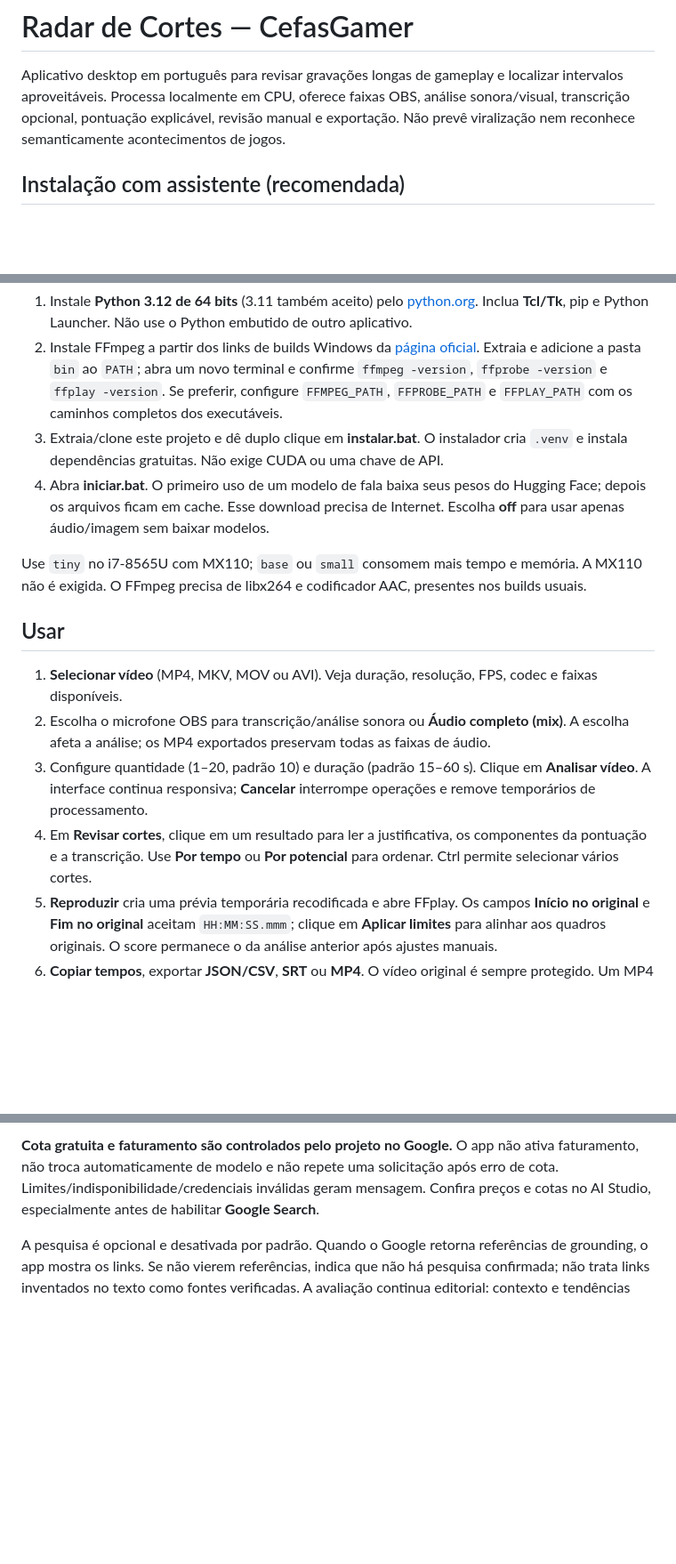
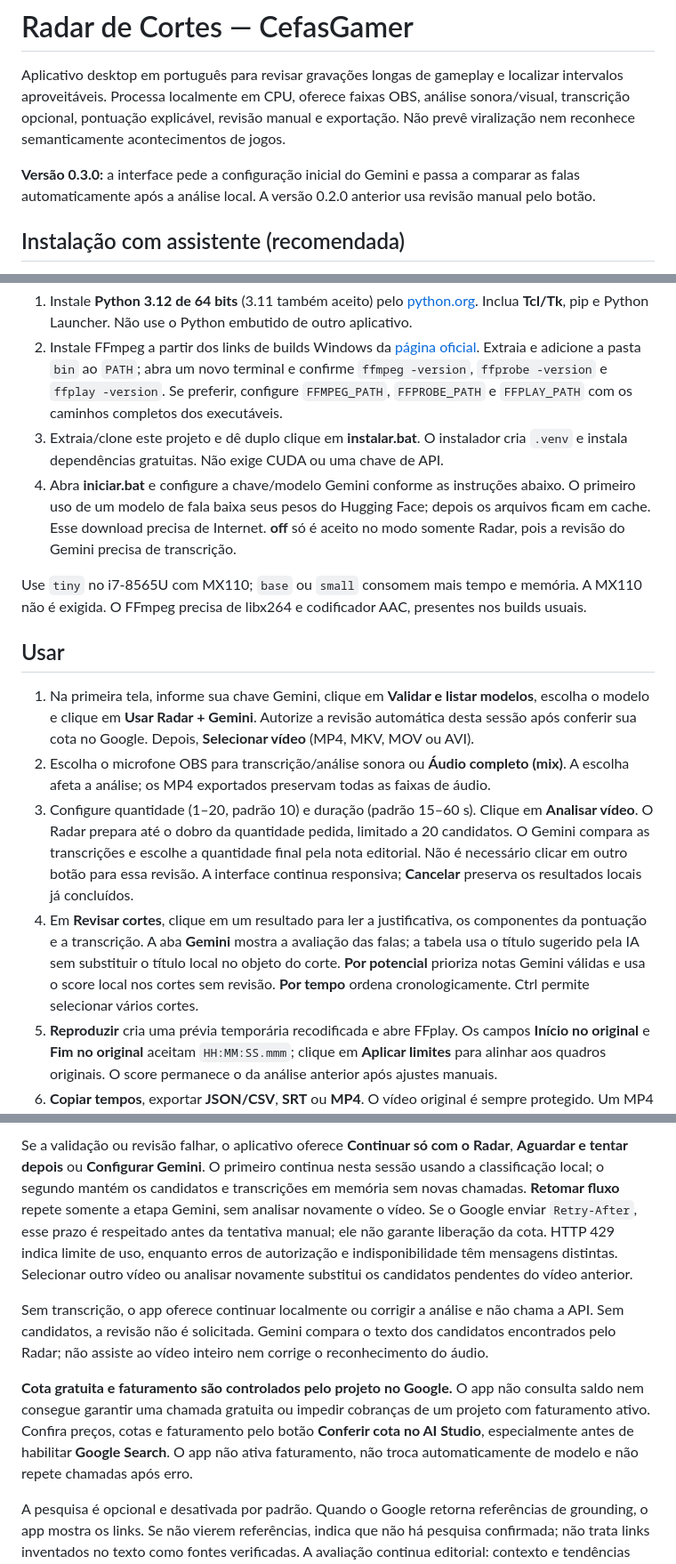
Before and after one commit to PedroHenrique1788/Radar, a Markdown page: README.md, 3 parts joined by grey strips. Shown at 89% size. Rendered like a GitHub page; blank space fills up the shorter version.

```diff
--- a/README.md
+++ b/README.md
@@ -1,6 +1,8 @@
 # Radar de Cortes — CefasGamer
 
 Aplicativo desktop em português para revisar gravações longas de gameplay e localizar intervalos aproveitáveis. Processa localmente em CPU, oferece faixas OBS, análise sonora/visual, transcrição opcional, pontuação explicável, revisão manual e exportação. Não prevê viralização nem reconhece semanticamente acontecimentos de jogos.
+
+**Versão 0.3.0:** a interface pede a configuração inicial do Gemini e passa a comparar as falas automaticamente após a análise local. A versão 0.2.0 anterior usa revisão manual pelo botão.
 
 ## Instalação com assistente (recomendada)
 
@@ -21,16 +23,16 @@ As dependências de build estão em `packaging/requirements-build.txt`, entradas
 1. Instale **Python 3.12 de 64 bits** (3.11 também aceito) pelo [python.org](https://www.python.org/downloads/windows/). Inclua **Tcl/Tk**, pip e Python Launcher. Não use o Python embutido de outro aplicativo.
 2. Instale FFmpeg a partir dos links de builds Windows da [página oficial](https://ffmpeg.org/download.html). Extraia e adicione a pasta `bin` ao `PATH`; abra um novo terminal e confirme `ffmpeg -version`, `ffprobe -version` e `ffplay -version`. Se preferir, configure `FFMPEG_PATH`, `FFPROBE_PATH` e `FFPLAY_PATH` com os caminhos completos dos executáveis.
 3. Extraia/clone este projeto e dê duplo clique em **instalar.bat**. O instalador cria `.venv` e instala dependências gratuitas. Não exige CUDA ou uma chave de API.
-4. Abra **iniciar.bat**. O primeiro uso de um modelo de fala baixa seus pesos do Hugging Face; depois os arquivos ficam em cache. Esse download precisa de Internet. Escolha **off** para usar apenas áudio/imagem sem baixar modelos.
+4. Abra **iniciar.bat** e configure a chave/modelo Gemini conforme as instruções abaixo. O primeiro uso de um modelo de fala baixa seus pesos do Hugging Face; depois os arquivos ficam em cache. Esse download precisa de Internet. **off** só é aceito no modo somente Radar, pois a revisão do Gemini precisa de transcrição.
 
 Use `tiny` no i7-8565U com MX110; `base` ou `small` consomem mais tempo e memória. A MX110 não é exigida. O FFmpeg precisa de libx264 e codificador AAC, presentes nos builds usuais.
 
 ## Usar
 
-1. **Selecionar vídeo** (MP4, MKV, MOV ou AVI). Veja duração, resolução, FPS, codec e faixas disponíveis.
+1. Na primeira tela, informe sua chave Gemini, clique em **Validar e listar modelos**, escolha o modelo e clique em **Usar Radar + Gemini**. Autorize a revisão automática desta sessão após conferir sua cota no Google. Depois, **Selecionar vídeo** (MP4, MKV, MOV ou AVI).
 2. Escolha o microfone OBS para transcrição/análise sonora ou **Áudio completo (mix)**. A escolha afeta a análise; os MP4 exportados preservam todas as faixas de áudio.
-3. Configure quantidade (1–20, padrão 10) e duração (padrão 15–60 s). Clique em **Analisar vídeo**. A interface continua responsiva; **Cancelar** interrompe operações e remove temporários de processamento.
-4. Em **Revisar cortes**, clique em um resultado para ler a justificativa, os componentes da pontuação e a transcrição. Use **Por tempo** ou **Por potencial** para ordenar. Ctrl permite selecionar vários cortes.
+3. Configure quantidade (1–20, padrão 10) e duração (padrão 15–60 s). Clique em **Analisar vídeo**. O Radar prepara até o dobro da quantidade pedida, limitado a 20 candidatos. O Gemini compara as transcrições e escolhe a quantidade final pela nota editorial. Não é necessário clicar em outro botão para essa revisão. A interface continua responsiva; **Cancelar** preserva os resultados locais já concluídos.
+4. Em **Revisar cortes**, clique em um resultado para ler a justificativa, os componentes da pontuação e a transcrição. A aba **Gemini** mostra a avaliação das falas; a tabela usa o título sugerido pela IA sem substituir o título local no objeto do corte. **Por potencial** prioriza notas Gemini válidas e usa o score local nos cortes sem revisão. **Por tempo** ordena cronologicamente. Ctrl permite selecionar vários cortes.
 5. **Reproduzir** cria uma prévia temporária recodificada e abre FFplay. Os campos **Início no original** e **Fim no original** aceitam `HH:MM:SS.mmm`; clique em **Aplicar limites** para alinhar aos quadros originais. O score permanece o da análise anterior após ajustes manuais.
 6. **Copiar tempos**, exportar **JSON/CSV**, **SRT** ou **MP4**. O vídeo original é sempre protegido. Um MP4 existente só é substituído após confirmação e após concluir a nova exportação; relatórios e legendas usam destinos novos. Os MP4 mantêm resolução, proporção e faixas de áudio; não há conversão automática para 9:16.
 
@@ -128,5 +131,9 @@ A navegação agora segue quatro etapas: **Selecionar vídeo → Analisar → Re
 
-**Cota gratuita e faturamento são controlados pelo projeto no Google.** O app não ativa faturamento, não troca automaticamente de modelo e não repete uma solicitação após erro de cota. Limites/indisponibilidade/credenciais inválidas geram mensagem. Confira preços e cotas no AI Studio, especialmente antes de habilitar **Google Search**.
+Se a validação ou revisão falhar, o aplicativo oferece **Continuar só com o Radar**, **Aguardar e tentar depois** ou **Configurar Gemini**. O primeiro continua nesta sessão usando a classificação local; o segundo mantém os candidatos e transcrições em memória sem novas chamadas. **Retomar fluxo** repete somente a etapa Gemini, sem analisar novamente o vídeo. Se o Google enviar `Retry-After`, esse prazo é respeitado antes da tentativa manual; ele não garante liberação da cota. HTTP 429 indica limite de uso, enquanto erros de autorização e indisponibilidade têm mensagens distintas. Selecionar outro vídeo ou analisar novamente substitui os candidatos pendentes do vídeo anterior.
+
+Sem transcrição, o app oferece continuar localmente ou corrigir a análise e não chama a API. Sem candidatos, a revisão não é solicitada. Gemini compara o texto dos candidatos encontrados pelo Radar; não assiste ao vídeo inteiro nem corrige o reconhecimento do áudio.
+
+**Cota gratuita e faturamento são controlados pelo projeto no Google.** O app não consulta saldo nem consegue garantir uma chamada gratuita ou impedir cobranças de um projeto com faturamento ativo. Confira preços, cotas e faturamento pelo botão **Conferir cota no AI Studio**, especialmente antes de habilitar **Google Search**. O app não ativa faturamento, não troca automaticamente de modelo e não repete chamadas após erro.
 
 A pesquisa é opcional e desativada por padrão. Quando o Google retorna referências de grounding, o app mostra os links. Se não vierem referências, indica que não há pesquisa confirmada; não trata links inventados no texto como fontes verificadas. A avaliação continua editorial: contexto e tendências não garantem viralização. O fluxo **Copiar para ChatGPT** continua disponível para revisão manual sem integração de API.
 
```
Also changed, not shown: other parts of README.md (+8 -7 lines), docs/VALIDACAO.md (+17 -0 lines), packaging/release-notes.md (+8 -4 lines), docs/gemini-configuracao.png (added), docs/gemini-limite-simulado.png (added), docs/interface-azul.png, 7 other files.
